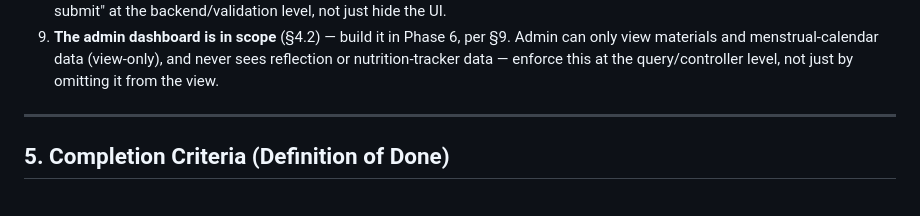
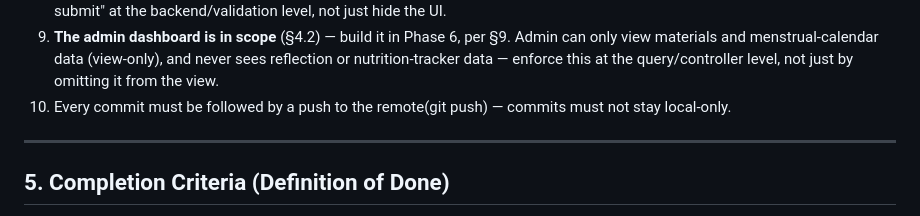
Before and after one commit to Figo04/gen_riseup, a Markdown page: CLAUDE.md, the part around the change. GitHub-like rendering.

Commit message:
docs: add rule requiring push after every commit
Co-Authored-By: Claude Sonnet 5 <noreply@anthropic.com>

```diff
--- a/CLAUDE.md
+++ b/CLAUDE.md
@@ -149,7 +149,7 @@ in this repo:
    (view-only), and never sees reflection or nutrition-tracker data —
    enforce this at the query/controller level, not just by omitting it
    from the view.
-
+10. Every commit must be followed by a push to the remote(git push) — commits must not stay local-only.
 ---
 
 ## 5. Completion Criteria (Definition of Done)
```
